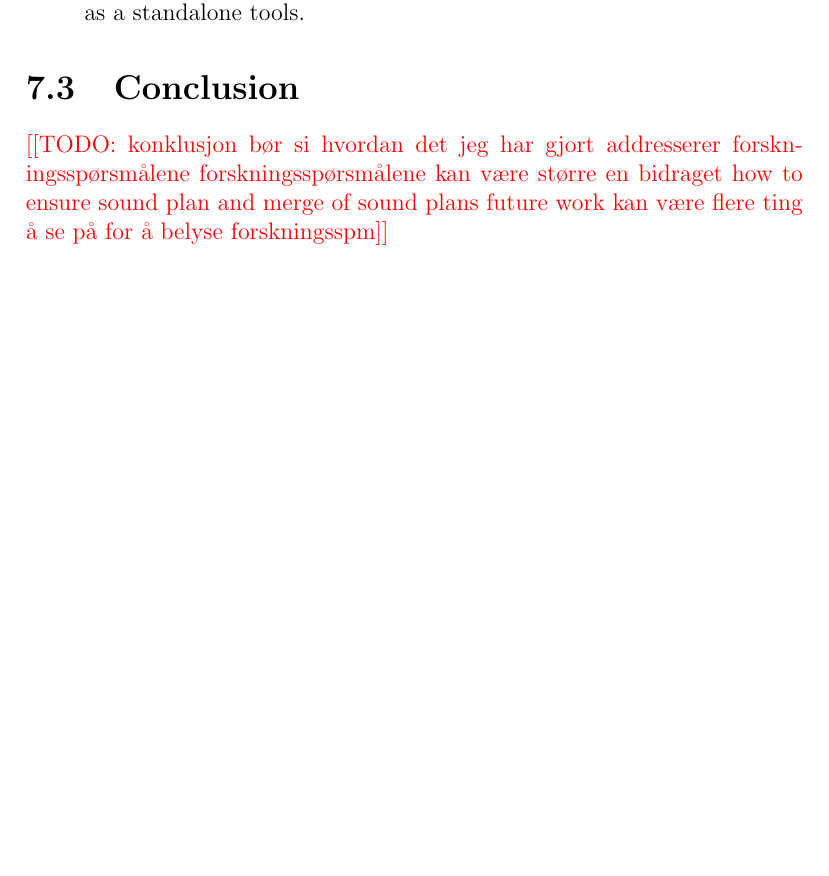
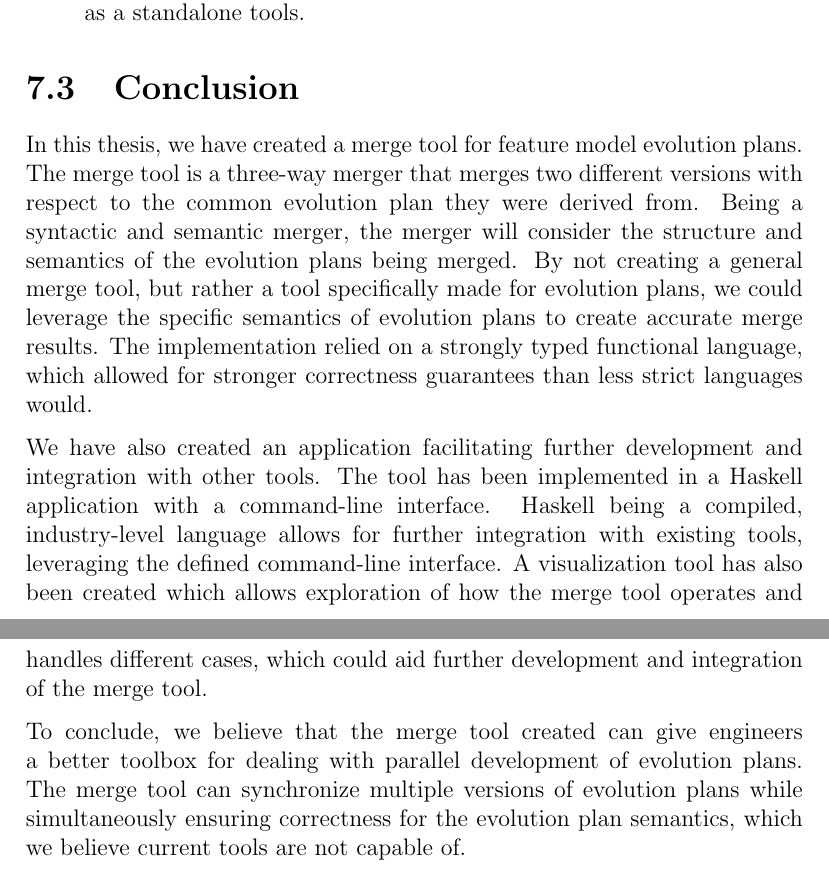
Before and after one commit to eirikhalvard/master-thesis, a LaTeX thesis (thesis/src/thesis.tex): part of page 113 of 118 before the commit and two parts of pages 113 and 114 of 119 after it, the two joined at a grey line, cut so that both start at the same text, the shorter picture padded with empty space. Compiled offline with pdfLaTeX; a LaTeX package or settings file that is missing is left out.

Commit message:
final conclusion written

```diff
--- a/thesis/src/thesis.tex
+++ b/thesis/src/thesis.tex
@@ -2886,8 +2871,11 @@ For possibilities of future work, we purpose the following:
 \section{Conclusion}%
 \label{sec:conclusion}
 
-\todo{konklusjon bør si hvordan det jeg har gjort addresserer forskningsspørsmålene forskningsspørsmålene kan være større en bidraget how to ensure sound plan and merge of sound plans future work kan være flere ting å se på for å belyse forskningsspm}
-
+In this thesis, we have created a merge tool for feature model evolution plans. The merge tool is a three-way merger that merges two different versions with respect to the common evolution plan they were derived from. Being a syntactic and semantic merger, the merger will consider the structure and semantics of the evolution plans being merged. By not creating a general merge tool, but rather a tool specifically made for evolution plans, we could leverage the specific semantics of evolution plans to create accurate merge results. The implementation relied on a strongly typed functional language, which allowed for stronger correctness guarantees than less strict languages would.
+
+We have also created an application facilitating further development and integration with other tools. The tool has been implemented in a Haskell application with a command-line interface. Haskell being a compiled, industry-level language allows for further integration with existing tools, leveraging the defined command-line interface. A visualization tool has also been created which allows exploration of how the merge tool operates and handles different cases, which could aid further development and integration of the merge tool.
+
+To conclude, we believe that the merge tool created can give engineers a better toolbox for dealing with parallel development of evolution plans. The merge tool can synchronize multiple versions of evolution plans while simultaneously ensuring correctness for the evolution plan semantics, which we believe current tools are not capable of.
 
 \backmatter{}
 
```
Also changed, not shown: thesis/src/thesis.pdf, thesis/src/thesis.tex (17 more changed lines).
